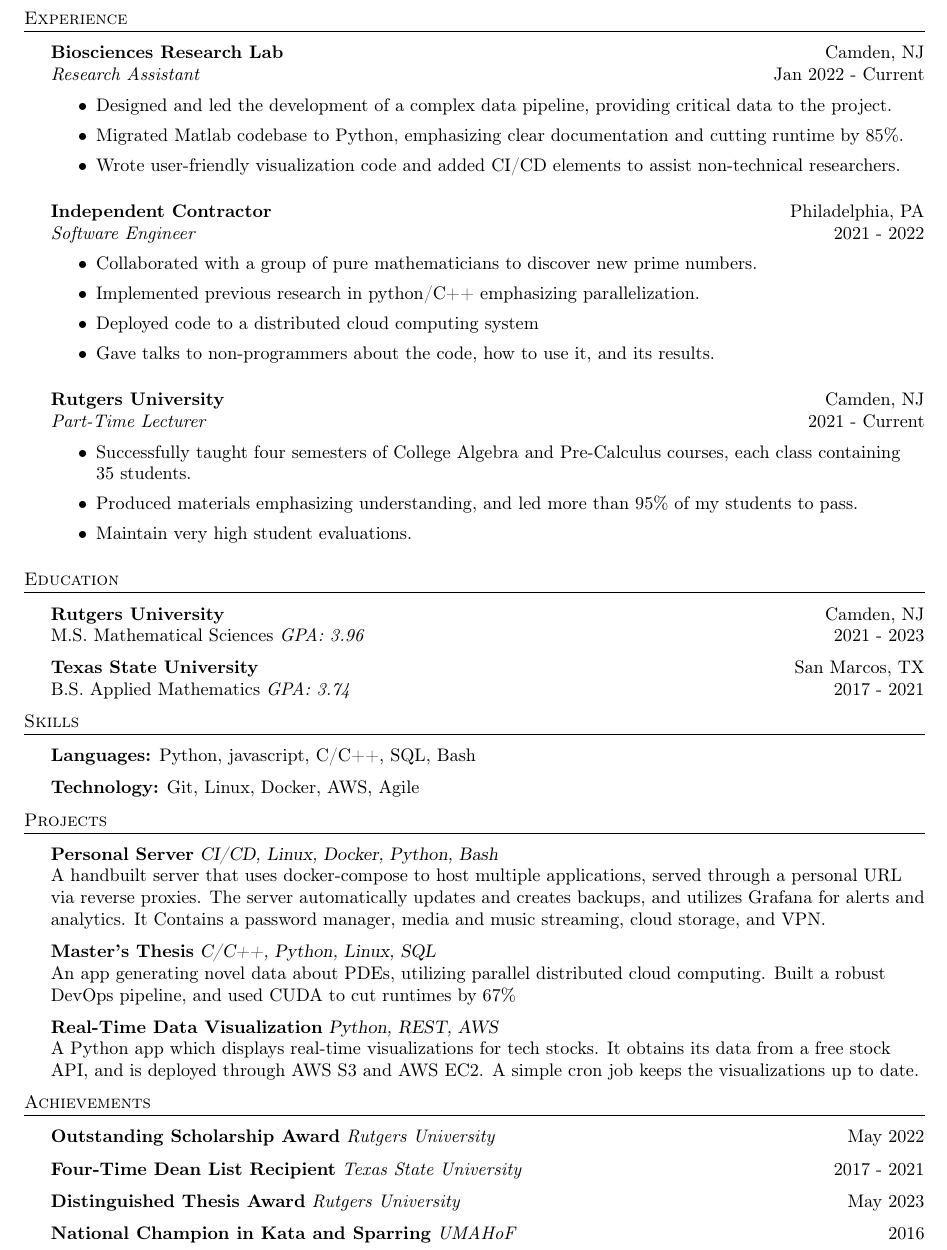
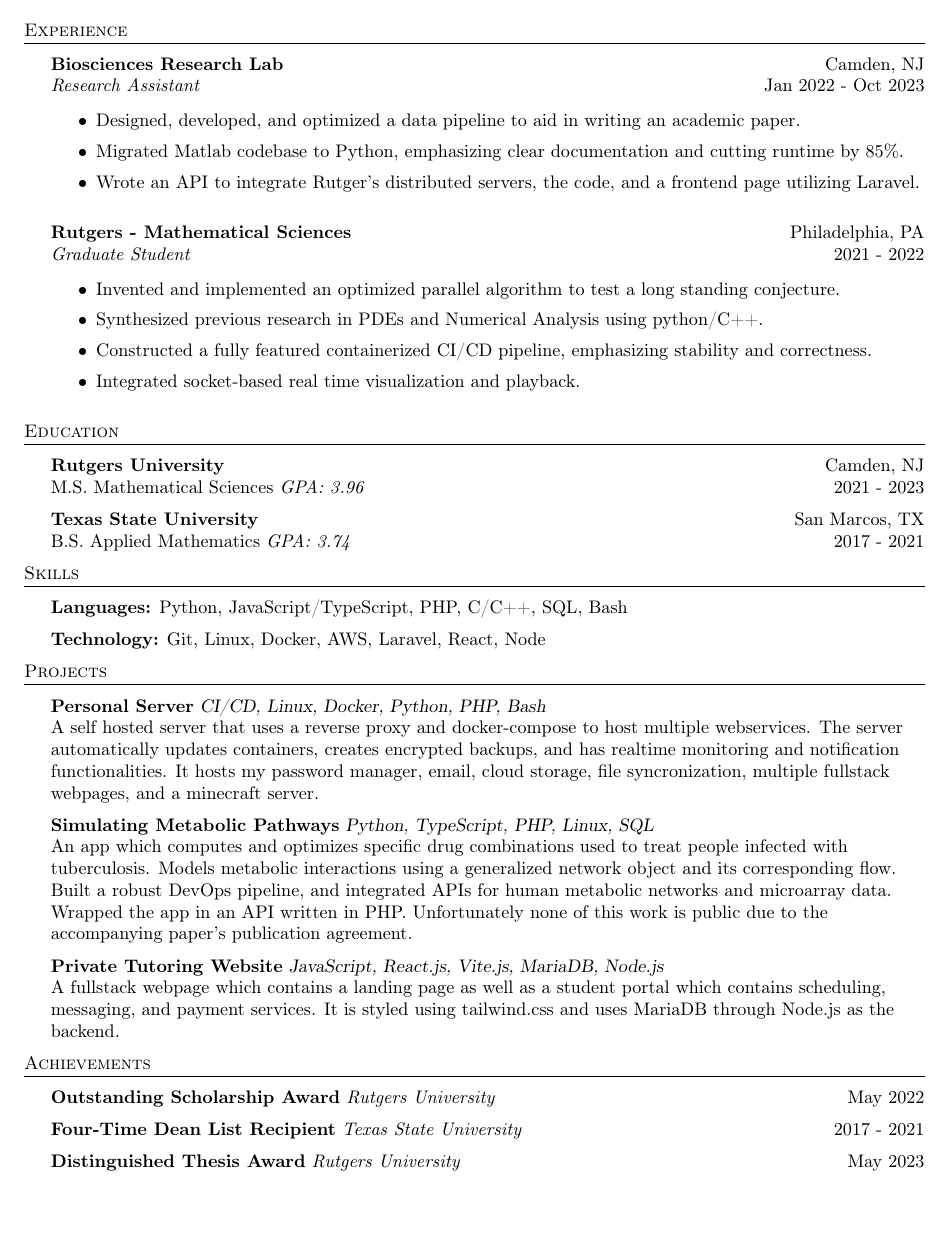
Before and after one commit to LoganOReed/resume, a LaTeX CV (basic-resume.tex, which reads info/achievements/software-engineer.tex, info/experience/software-engineer.tex, info/projects/software-engineer.tex): part of the page, cut so that both start at the same text, the shorter picture padded with empty space. Compiled offline with pdfLaTeX.

Commit message:
Finished Rough Draft

```diff
--- a/info/achievements/software-engineer.tex
+++ b/info/achievements/software-engineer.tex
@@ -4,4 +4,3 @@
 \achievement{Outstanding Scholarship Award}{Rutgers University}{May 2022}{}
 \achievement{Four-Time Dean List Recipient}{Texas State University}{2017 - 2021}{}
 \achievement{Distinguished Thesis Award}{Rutgers University}{May 2023}{}
-\achievement{National Champion in Kata and Sparring}{UMAHoF}{2016}{}
--- a/info/experience/software-engineer.tex
+++ b/info/experience/software-engineer.tex
@@ -2,21 +2,15 @@
 
 \section{Experience}
 
-\begin{role}{Biosciences Research Lab}{Camden, NJ}{Research Assistant}{Jan 2022 - Current}
-  \item Designed and led the development of a complex data pipeline, providing critical data to the project.
+\begin{role}{Biosciences Research Lab}{Camden, NJ}{Research Assistant}{Jan 2022 - Oct 2023}
+  \item Designed, developed, and optimized a data pipeline to aid in writing an academic paper.
   \item Migrated Matlab codebase to Python, emphasizing clear documentation and cutting runtime by $85\%$.
-  \item Wrote user-friendly visualization code and added CI/CD elements to assist non-technical researchers.
+  \item Wrote an API to integrate Rutger's distributed servers, the code, and a frontend page utilizing Laravel.
 \end{role}
 
-\begin{role}{Independent Contractor}{Philadelphia, PA}{Software Engineer}{2021 - 2022}
-  \item Collaborated with a group of pure mathematicians to discover new prime numbers.
-  \item Implemented previous research in python/C++ emphasizing parallelization.
-  \item Deployed code to a distributed cloud computing system
-  \item Gave talks to non-programmers about the code, how to use it, and its results.
+\begin{role}{Rutgers - Mathematical Sciences}{Philadelphia, PA}{Graduate Student}{2021 - 2022}
+  \item Invented and implemented an optimized parallel algorithm to test a long standing conjecture.
+  \item Synthesized previous research in PDEs and Numerical Analysis using python/C++.
+  \item Constructed a fully featured containerized CI/CD pipeline, emphasizing stability and correctness.
+  \item Integrated socket-based real time visualization and playback.
 \end{role}
-
-\begin{role}{Rutgers University}{Camden, NJ}{Part-Time Lecturer}{2021 - Current}
-\item Successfully taught four semesters of College Algebra and Pre-Calculus courses, each class containing $~35$ students.
-\item Produced materials emphasizing understanding, and led more than $95\%$ of my students to pass.
-\item Maintain very high student evaluations.
-\end{role}
--- a/info/projects/software-engineer.tex
+++ b/info/projects/software-engineer.tex
@@ -2,19 +2,21 @@
 
 \section{Projects}
 
-\project{Personal Server}{CI/CD, Linux, Docker, Python, Bash}{
-  A handbuilt server that uses docker-compose to host multiple applications, served through a personal URL via reverse proxies.
-  The server automatically updates and creates backups, and utilizes Grafana for alerts and analytics.
-  It Contains a password manager, media and music streaming, cloud storage, and VPN.
+\project{Personal Server}{CI/CD, Linux, Docker, Python, PHP, Bash}{
+  A self hosted server that uses a reverse proxy and docker-compose to host multiple webservices.
+  The server automatically updates containers, creates encrypted backups, and has realtime monitoring and notification functionalities.
+  It hosts my password manager, email, cloud storage, file syncronization, multiple fullstack webpages, and a minecraft server.
 }
 
-\project{Master's Thesis}{C/C++, Python, Linux, SQL}{
-  An app generating novel data about PDEs, utilizing parallel distributed cloud computing.
-  Built a robust DevOps pipeline, and used CUDA to cut runtimes by $67\%$
+\project{Simulating Metabolic Pathways}{Python, TypeScript, PHP, Linux, SQL}{
+  An app which computes and optimizes specific drug combinations used to treat people infected with tuberculosis.
+  Models metabolic interactions using a generalized network object and its corresponding flow.
+  Built a robust DevOps pipeline, and integrated APIs for human metabolic networks and microarray data.
+  Wrapped the app in an API written in PHP.
+  Unfortunately none of this work is public due to the accompanying paper's publication agreement.
 }
 
-\project{Real-Time Data Visualization}{Python, REST, AWS}{
-  A Python app which displays real-time visualizations for tech stocks.
-  It obtains its data from a free stock API, and is deployed through AWS S3 and AWS EC2.
-  A simple cron job keeps the visualizations up to date.
+\project{Private Tutoring Website}{JavaScript, React.js, Vite.js, MariaDB, Node.js}{
+  A fullstack webpage which contains a landing page as well as a student portal which contains scheduling, messaging, and payment services.
+  It is styled using tailwind.css and uses MariaDB through Node.js as the backend.
 }
--- a/info/skills/software-engineer.tex
+++ b/info/skills/software-engineer.tex
@@ -2,5 +2,5 @@
 
 \section{Skills}
 
-\skills{Languages}{Python, javascript, C/C++, SQL, Bash}
-\skills{Technology}{Git, Linux, Docker, AWS, Agile}
+\skills{Languages}{Python, JavaScript/TypeScript, PHP, C/C++, SQL, Bash}
+\skills{Technology}{Git, Linux, Docker, AWS, Laravel, React, Node}
```
Also changed, not shown: basic-resume/basic-resume.pdf, 4 other files.
